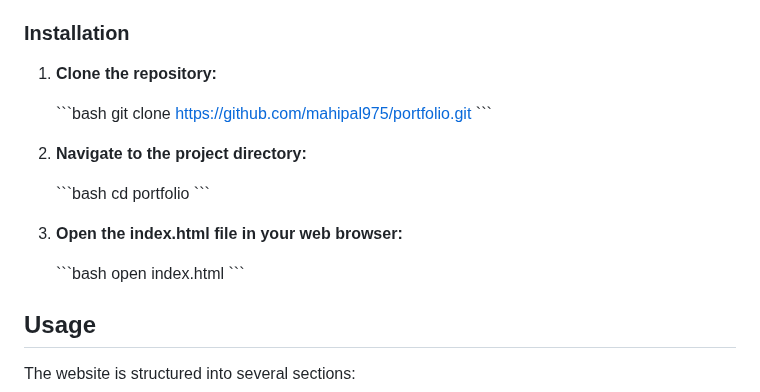
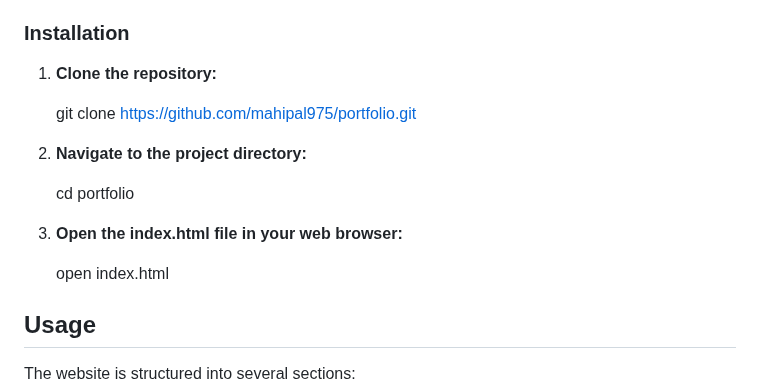
Before and after one commit to mukul975/Portfolio-v2, a Markdown page: README.md, the part around the change. Rendered like a GitHub page.

```diff
--- a/README.md
+++ b/README.md
@@ -51,21 +51,20 @@ To get a local copy of this project up and running on your machine, follow these
 
 1. **Clone the repository:**
 
-   \`\`\`bash
+
    git clone https://github.com/mahipal975/portfolio.git
-   \`\`\`
+
 
 3. **Navigate to the project directory:**
 
-   \`\`\`bash
+
    cd portfolio
-   \`\`\`
+
 
 5. **Open the index.html file in your web browser:**
 
-    \`\`\`bash
+
    open index.html
-   \`\`\`
 
 ## Usage
 
```
